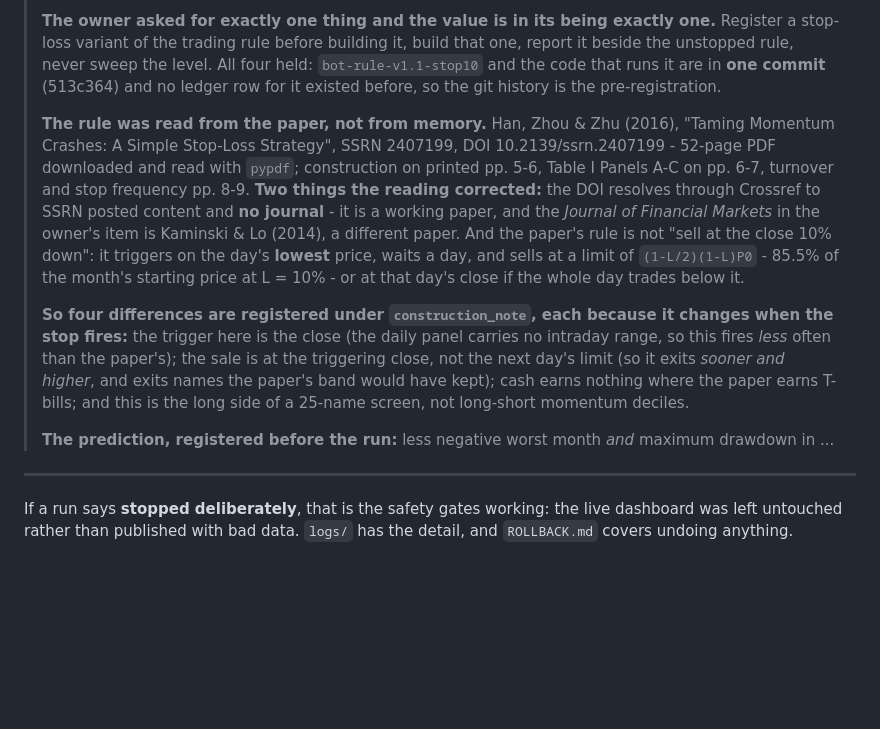
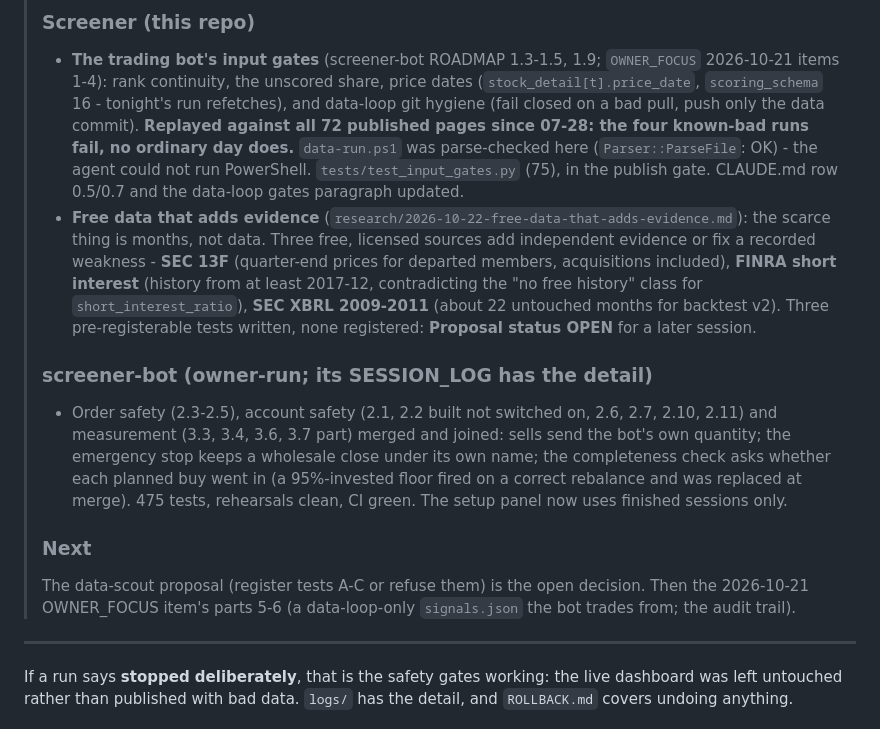
Before and after one commit to CalebSmit/screener-dashboard, a Markdown page: MORNING_BRIEF.md, the part around one of its changes. Rendered like a GitHub page; blank space fills up the shorter version.

```diff
--- a/MORNING_BRIEF.md
+++ b/MORNING_BRIEF.md
@@ -63,29 +61,29 @@ history is in `NIGHTLY_LOG.md`.
 >
-> **The owner asked for exactly one thing and the value is in its being exactly one.** Register a
-> stop-loss variant of the trading rule before building it, build that one, report it beside the
-> unstopped rule, never sweep the level. All four held: `bot-rule-v1.1-stop10` and the code that runs
-> it are in **one commit** (513c364) and no ledger row for it existed before, so the git history is
-> the pre-registration.
+> ### Screener (this repo)
+> - **The trading bot's input gates** (screener-bot ROADMAP 1.3-1.5, 1.9; `OWNER_FOCUS` 2026-10-21 items
+>   1-4): rank continuity, the unscored share, price dates (`stock_detail[t].price_date`,
+>   `scoring_schema` 16 - tonight's run refetches), and data-loop git hygiene (fail closed on a bad pull,
+>   push only the data commit). **Replayed against all 72 published pages since 07-28: the four
+>   known-bad runs fail, no ordinary day does.** `data-run.ps1` was parse-checked here
+>   (`Parser::ParseFile`: OK) - the agent could not run PowerShell. `tests/test_input_gates.py` (75),
+>   in the publish gate. CLAUDE.md row 0.5/0.7 and the data-loop gates paragraph updated.
+> - **Free data that adds evidence** (`research/2026-10-22-free-data-that-adds-evidence.md`): the scarce
+>   thing is months, not data. Three free, licensed sources add independent evidence or fix a recorded
+>   weakness - **SEC 13F** (quarter-end prices for departed members, acquisitions included), **FINRA
+>   short interest** (history from at least 2017-12, contradicting the "no free history" class for
+>   `short_interest_ratio`), **SEC XBRL 2009-2011** (about 22 untouched months for backtest v2). Three
+>   pre-registerable tests written, none registered: **Proposal status OPEN** for a later session.
 >
-> **The rule was read from the paper, not from memory.** Han, Zhou & Zhu (2016), "Taming Momentum
-> Crashes: A Simple Stop-Loss Strategy", SSRN 2407199, DOI 10.2139/ssrn.2407199 - 52-page PDF
-> downloaded and read with `pypdf`; construction on printed pp. 5-6, Table I Panels A-C on pp. 6-7,
-> turnover and stop frequency pp. 8-9. **Two things the reading corrected:** the DOI resolves through
-> Crossref to SSRN posted content and **no journal** - it is a working paper, and the *Journal of
-> Financial Markets* in the owner's item is Kaminski & Lo (2014), a different paper. And the paper's
-> rule is not "sell at the close 10% down": it triggers on the day's **lowest** price, waits a day,
-> and sells at a limit of `(1-L/2)(1-L)P0` - 85.5% of the month's starting price at L = 10% - or at
-> that day's close if the whole day trades below it.
+> ### screener-bot (owner-run; its SESSION_LOG has the detail)
+> - Order safety (2.3-2.5), account safety (2.1, 2.2 built not switched on, 2.6, 2.7, 2.10, 2.11) and
+>   measurement (3.3, 3.4, 3.6, 3.7 part) merged and joined: sells send the bot's own quantity; the
+>   emergency stop keeps a wholesale close under its own name; the completeness check asks whether
+>   each planned buy went in (a 95%-invested floor fired on a correct rebalance and was replaced at
+>   merge). 475 tests, rehearsals clean, CI green. The setup panel now uses finished sessions only.
 >
-> **So four differences are registered under `construction_note`, each because it changes when the
-> stop fires:** the trigger here is the close (the daily panel carries no intraday range, so this
-> fires *less* often than the paper's); the sale is at the triggering close, not the next day's limit
-> (so it exits *sooner and higher*, and exits names the paper's band would have kept); cash earns
-> nothing where the paper earns T-bills; and this is the long side of a 25-name screen, not long-short
-> momentum deciles.
->
-> **The prediction, registered before the run:** less negative worst month *and* maximum drawdown in
-> ...
+> ### Next
+> The data-scout proposal (register tests A-C or refuse them) is the open decision. Then the 2026-10-21
+> OWNER_FOCUS item's parts 5-6 (a data-loop-only `signals.json` the bot trades from; the audit trail).
 
 ---
 
```
Also changed, not shown: other parts of MORNING_BRIEF.md (+30 -32 lines).
